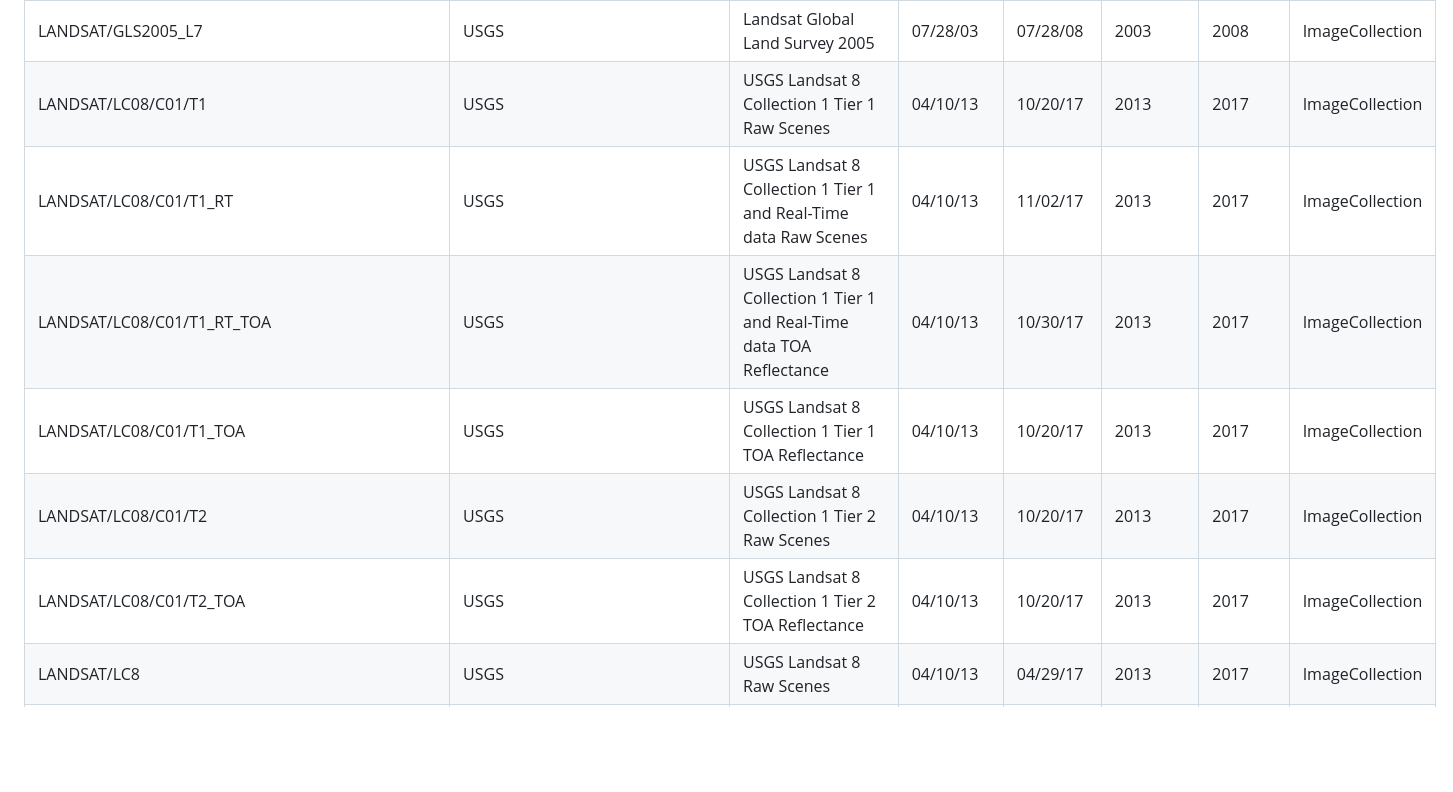
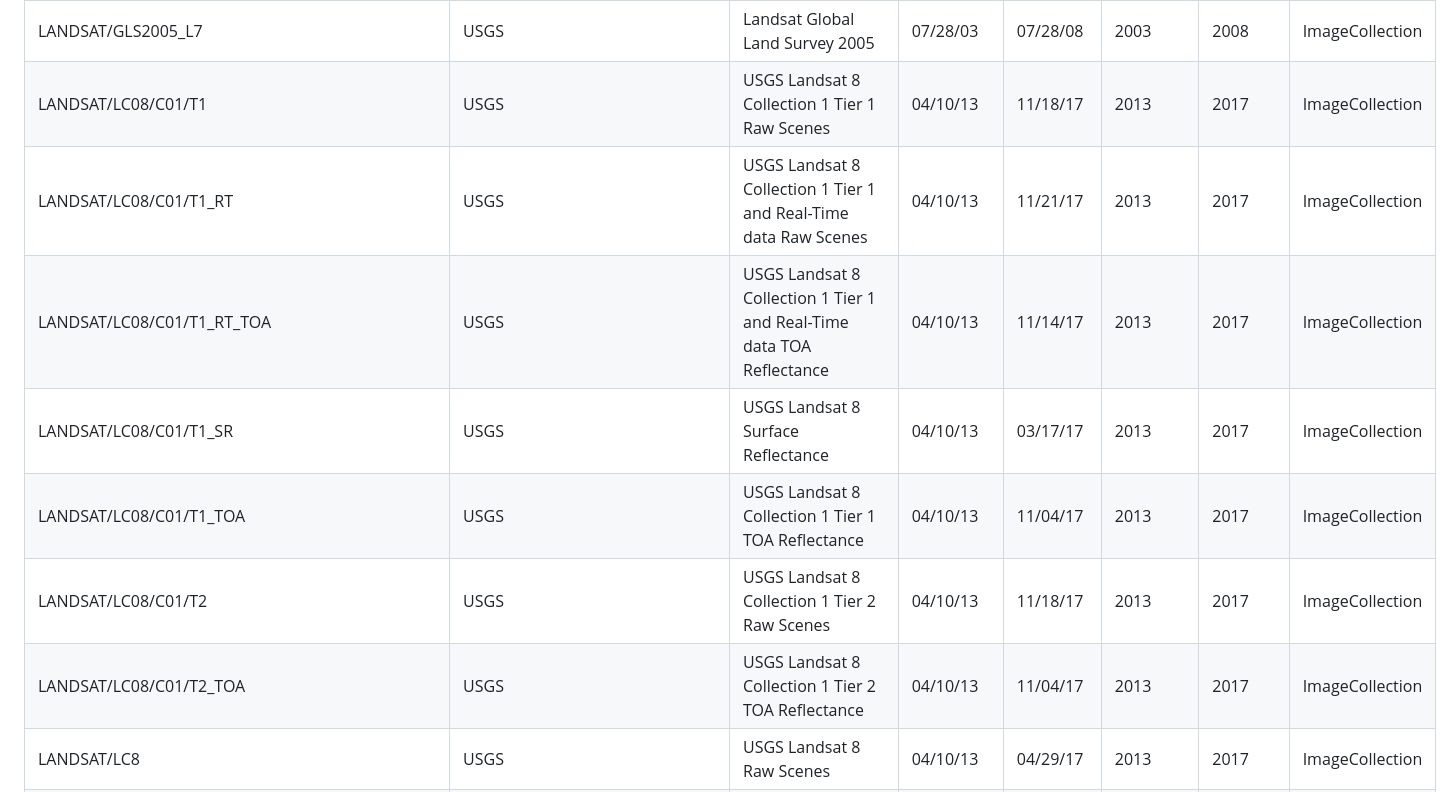
Before and after one commit to JenniferLeeo/openapi, a Markdown page: README.md, the part around one of its changes. Rendered like a GitHub page; blank space fills up the shorter version.

```diff
--- a/README.md
+++ b/README.md
@@ -59,12 +58,13 @@ The idea is to make this list machine readable so you can programatically call a
 | LANDSAT/GLS2005                                 | USGS                                                                               | Landsat Global Land Survey 2005                                                                                              | 07/28/03   | 07/28/08 | 2003      | 2008    | ImageCollection |
 | LANDSAT/GLS2005_L5                              | USGS                                                                               | Landsat Global Land Survey 2005                                                                                              | 08/13/03   | 05/28/08 | 2003      | 2008    | ImageCollection |
 | LANDSAT/GLS2005_L7                              | USGS                                                                               | Landsat Global Land Survey 2005                                                                                              | 07/28/03   | 07/28/08 | 2003      | 2008    | ImageCollection |
-| LANDSAT/LC08/C01/T1                             | USGS                                                                               | USGS Landsat 8 Collection 1 Tier 1 Raw Scenes                                                                                | 04/10/13   | 10/20/17 | 2013      | 2017    | ImageCollection |
-| LANDSAT/LC08/C01/T1_RT                          | USGS                                                                               | USGS Landsat 8 Collection 1 Tier 1 and Real-Time data Raw Scenes                                                             | 04/10/13   | 11/02/17 | 2013      | 2017    | ImageCollection |
-| LANDSAT/LC08/C01/T1_RT_TOA                      | USGS                                                                               | USGS Landsat 8 Collection 1 Tier 1 and Real-Time data TOA Reflectance                                                        | 04/10/13   | 10/30/17 | 2013      | 2017    | ImageCollection |
-| LANDSAT/LC08/C01/T1_TOA                         | USGS                                                                               | USGS Landsat 8 Collection 1 Tier 1 TOA Reflectance                                                                           | 04/10/13   | 10/20/17 | 2013      | 2017    | ImageCollection |
-| LANDSAT/LC08/C01/T2                             | USGS                                                                               | USGS Landsat 8 Collection 1 Tier 2 Raw Scenes                                                                                | 04/10/13   | 10/20/17 | 2013      | 2017    | ImageCollection |
-| LANDSAT/LC08/C01/T2_TOA                         | USGS                                                                               | USGS Landsat 8 Collection 1 Tier 2 TOA Reflectance                                                                           | 04/10/13   | 10/20/17 | 2013      | 2017    | ImageCollection |
+| LANDSAT/LC08/C01/T1                             | USGS                                                                               | USGS Landsat 8 Collection 1 Tier 1 Raw Scenes                                                                                | 04/10/13   | 11/18/17 | 2013      | 2017    | ImageCollection |
+| LANDSAT/LC08/C01/T1_RT                          | USGS                                                                               | USGS Landsat 8 Collection 1 Tier 1 and Real-Time data Raw Scenes                                                             | 04/10/13   | 11/21/17 | 2013      | 2017    | ImageCollection |
+| LANDSAT/LC08/C01/T1_RT_TOA                      | USGS                                                                               | USGS Landsat 8 Collection 1 Tier 1 and Real-Time data TOA Reflectance                                                        | 04/10/13   | 11/14/17 | 2013      | 2017    | ImageCollection |
+| LANDSAT/LC08/C01/T1_SR                          | USGS                                                                               | USGS Landsat 8 Surface Reflectance                                                                                           | 04/10/13   | 03/17/17 | 2013      | 2017    | ImageCollection |
+| LANDSAT/LC08/C01/T1_TOA                         | USGS                                                                               | USGS Landsat 8 Collection 1 Tier 1 TOA Reflectance                                                                           | 04/10/13   | 11/04/17 | 2013      | 2017    | ImageCollection |
+| LANDSAT/LC08/C01/T2                             | USGS                                                                               | USGS Landsat 8 Collection 1 Tier 2 Raw Scenes                                                                                | 04/10/13   | 11/18/17 | 2013      | 2017    | ImageCollection |
+| LANDSAT/LC08/C01/T2_TOA                         | USGS                                                                               | USGS Landsat 8 Collection 1 Tier 2 TOA Reflectance                                                                           | 04/10/13   | 11/04/17 | 2013      | 2017    | ImageCollection |
 | LANDSAT/LC8                                     | USGS                                                                               | USGS Landsat 8 Raw Scenes                                                                                                    | 04/10/13   | 04/29/17 | 2013      | 2017    | ImageCollection |
 | LANDSAT/LC8_L1T                                 | USGS                                                                               | USGS Landsat 8 Raw Scenes (Orthorectified)                                                                                   | 04/10/13   | 04/29/17 | 2013      | 2017    | ImageCollection |
 | LANDSAT/LC8_L1T_32DAY_BAI                       | Google                                                                             | Landsat 8 32-Day BAI Composite                                                                                               | 04/06/13   | 05/08/17 | 2013      | 2017    | ImageCollection |
```
Also changed, not shown: other parts of README.md (+82 -83 lines).
